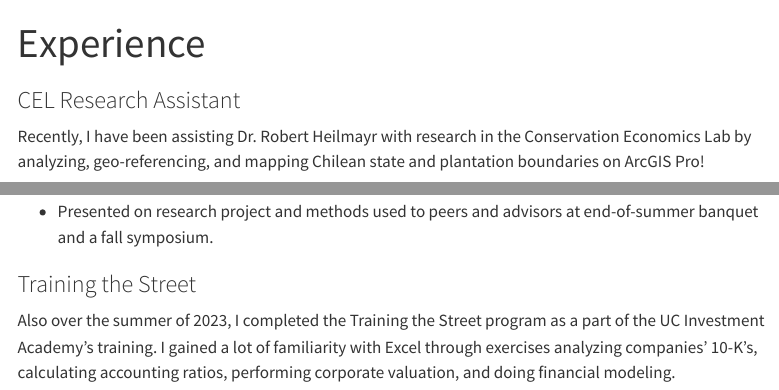
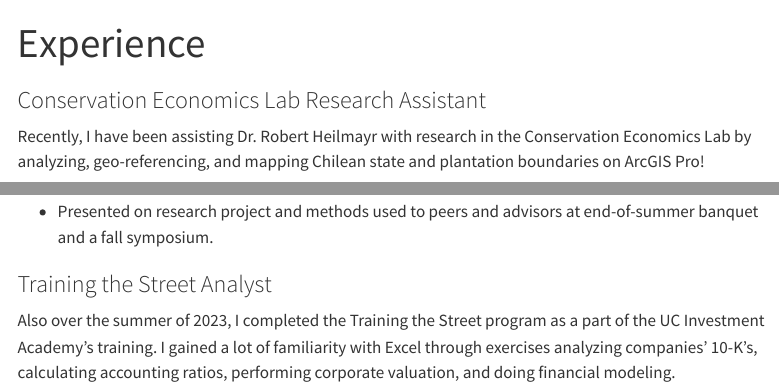
Before and after one commit to zay-chonnad/zay-chonnad.github.io, a Quarto document (research.qmd): the page in a window 1100 px wide, from its top, and a second part further down, joined at a grey line. Rendered offline with R 4.5, knitr and Pandoc in place of Quarto, with nearby package versions; menus at the side of the page are left out.

Commit message:
small edits

```diff
--- a/research.qmd
+++ b/research.qmd
@@ -2,7 +2,7 @@
 title: "Experience"
 ---
 
-### CEL Research Assistant
+### Conservation Economics Lab Research Assistant
 
 Recently, I have been assisting Dr. Robert Heilmayr with research in the Conservation Economics Lab by analyzing, geo-referencing, and mapping Chilean state and plantation boundaries on ArcGIS Pro!
 
@@ -16,6 +16,6 @@ Over the summer of 2023, I had the incredible experience of assisting a Ph. D. s
 
 -   Presented on research project and methods used to peers and advisors at end-of-summer banquet and a fall symposium.
 
-### Training the Street
+### Training the Street Analyst
 
 Also over the summer of 2023, I completed the Training the Street program as a part of the UC Investment Academy's training. I gained a lot of familiarity with Excel through exercises analyzing companies' 10-K's, calculating accounting ratios, performing corporate valuation, and doing financial modeling.
```
Also changed, not shown: about.qmd (+0 -6 lines), index.qmd (+3 -1 lines), docs/search.json, 3 other files.
